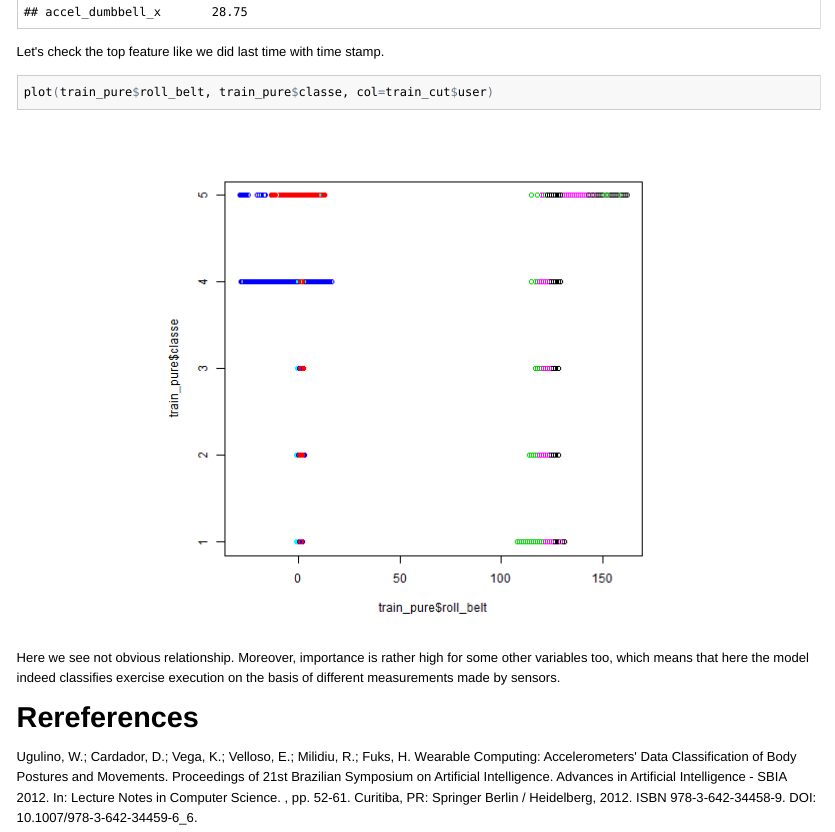
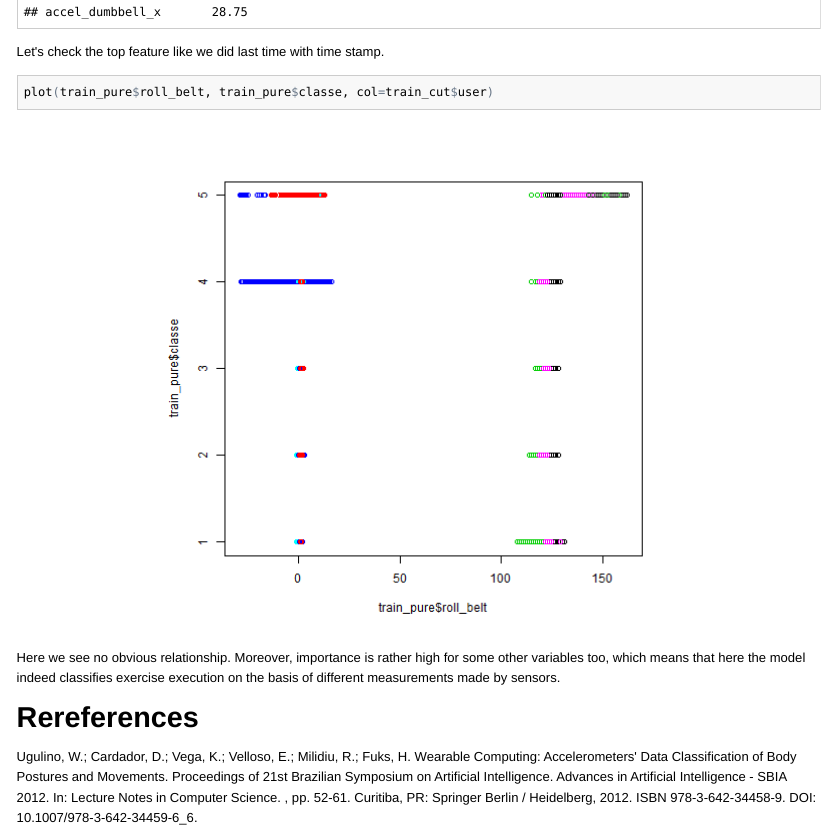
Before and after one commit to Sultan2015/MachineLearningAssignment, an R Markdown document (learning.Rmd): the page in a window 1100 px wide, from 7410 px down. The pictures show the output file learning.html that the author committed with the source, opened offline.

Commit message:
Bugs fixed

````diff
--- a/learning.Rmd
+++ b/learning.Rmd
@@ -174,7 +174,7 @@ Let's check the top feature like we did last time with time stamp.
 plot(train_pure$roll_belt, train_pure$classe, col=train_cut$user)
 ```
 
-Here we see not obvious relationship. Moreover, importance is rather high for some other variables too, which means that here the model indeed classifies exercise execution on the basis of different measurements made by sensors.
+Here we see no obvious relationship. Moreover, importance is rather high for some other variables too, which means that here the model indeed classifies exercise execution on the basis of different measurements made by sensors.
 
 Rereferences
 ============
````
Also changed, not shown: learning.html, learning.md.
